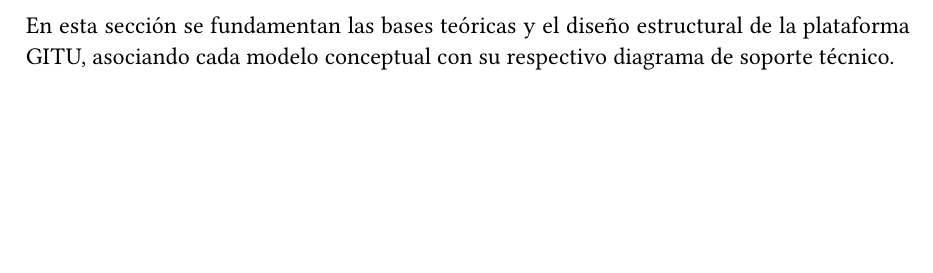
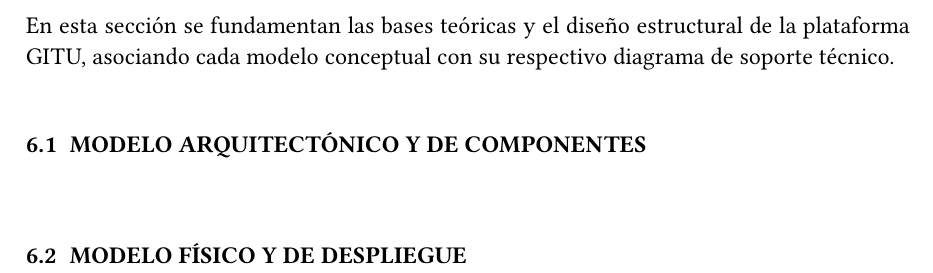
Before and after one commit to julianasolanx/ProyectoDistribuidos, a Typst document (Documento/documentacionProyecto.typ): part of page 11 of 11, cut so that both start at the same text, the shorter picture padded with empty space. Compiled offline with Typst 0.15; a missing font is replaced by an installed copy or a similar font.

```diff
--- a/Documento/documentacionProyecto.typ
+++ b/Documento/documentacionProyecto.typ
@@ -66,3 +66,7 @@
 = Modelos del sistema y Diseño arquitectónicos
 
 En esta sección se fundamentan las bases teóricas y el diseño estructural de la plataforma GITU, asociando cada modelo conceptual con su respectivo diagrama de soporte técnico.
+
+== Modelo Arquitectónico y de Componentes
+
+== Modelo Físico y de Despliegue
```
Also changed, not shown: 1 other file.
